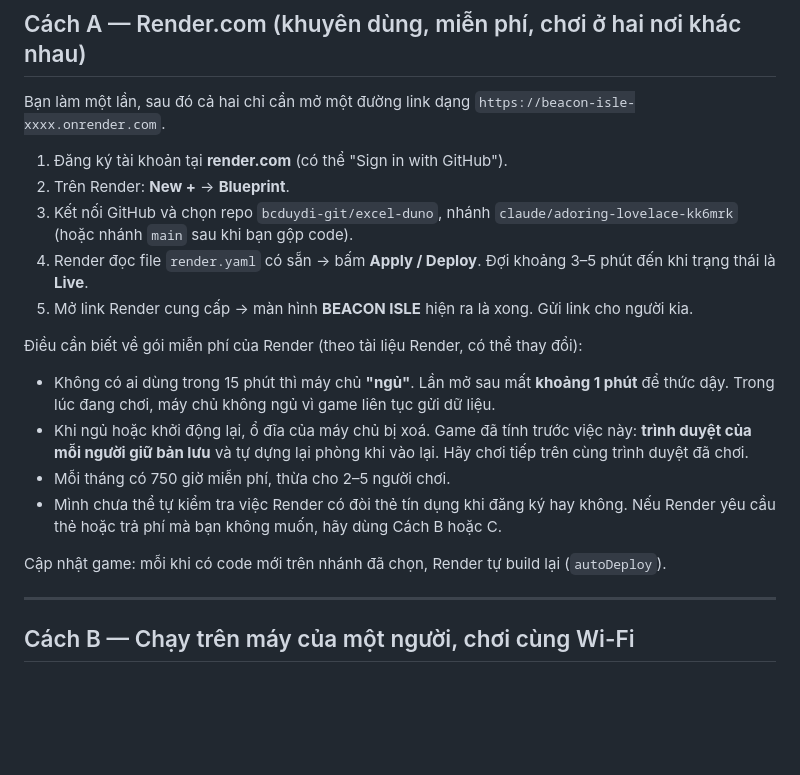
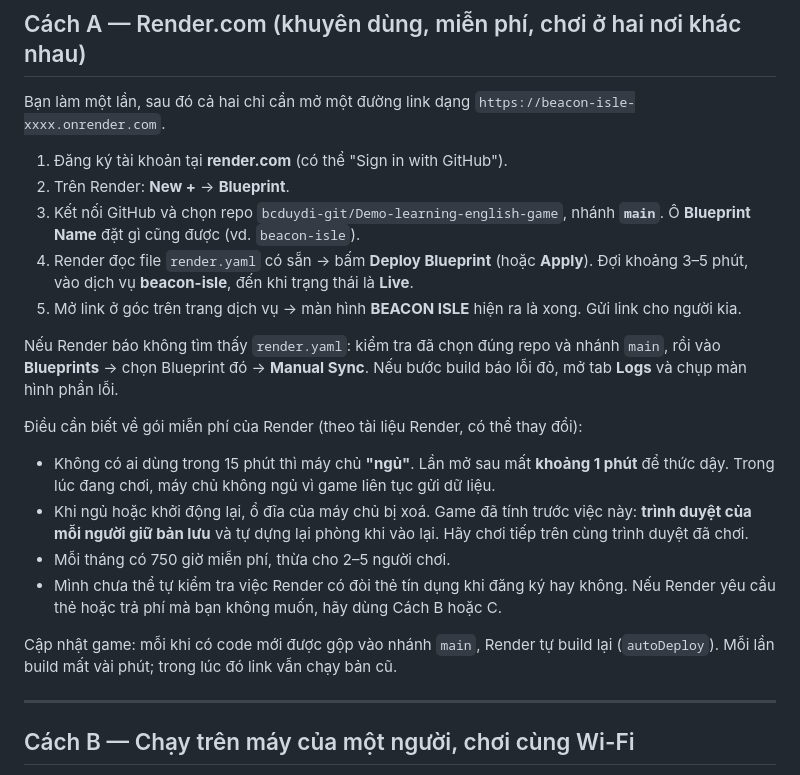
Before and after one commit to bcduydi-git/Demo-learning-english-game, a Markdown page: docs/TRIEN_KHAI.md, the part around the change. Drawn GitHub-style; blank space fills up the shorter version.

Commit message:
Point the deploy guide at the Demo repo and main branch
Co-Authored-By: Claude Opus 5.5 <noreply@anthropic.com>
Claude-Session: https://claude.ai/code/session_01S1M8FXvkpL6erWMUtehxvp

```diff
--- a/docs/TRIEN_KHAI.md
+++ b/docs/TRIEN_KHAI.md
@@ -10,9 +10,11 @@ Bạn làm một lần, sau đó cả hai chỉ cần mở một đường link
 
 1. Đăng ký tài khoản tại **render.com** (có thể "Sign in with GitHub").
 2. Trên Render: **New +** → **Blueprint**.
-3. Kết nối GitHub và chọn repo `bcduydi-git/excel-duno`, nhánh `claude/adoring-lovelace-kk6mrk` (hoặc nhánh `main` sau khi bạn gộp code).
-4. Render đọc file `render.yaml` có sẵn → bấm **Apply / Deploy**. Đợi khoảng 3–5 phút đến khi trạng thái là **Live**.
-5. Mở link Render cung cấp → màn hình **BEACON ISLE** hiện ra là xong. Gửi link cho người kia.
+3. Kết nối GitHub và chọn repo `bcduydi-git/Demo-learning-english-game`, nhánh **`main`**. Ô **Blueprint Name** đặt gì cũng được (vd. `beacon-isle`).
+4. Render đọc file `render.yaml` có sẵn → bấm **Deploy Blueprint** (hoặc **Apply**). Đợi khoảng 3–5 phút, vào dịch vụ **beacon-isle**, đến khi trạng thái là **Live**.
+5. Mở link ở góc trên trang dịch vụ → màn hình **BEACON ISLE** hiện ra là xong. Gửi link cho người kia.
+
+Nếu Render báo không tìm thấy `render.yaml`: kiểm tra đã chọn đúng repo và nhánh `main`, rồi vào **Blueprints** → chọn Blueprint đó → **Manual Sync**. Nếu bước build báo lỗi đỏ, mở tab **Logs** và chụp màn hình phần lỗi.
 
 Điều cần biết về gói miễn phí của Render (theo tài liệu Render, có thể thay đổi):
 
@@ -21,7 +23,7 @@ Bạn làm một lần, sau đó cả hai chỉ cần mở một đường link
 - Mỗi tháng có 750 giờ miễn phí, thừa cho 2–5 người chơi.
 - Mình chưa thể tự kiểm tra việc Render có đòi thẻ tín dụng khi đăng ký hay không. Nếu Render yêu cầu thẻ hoặc trả phí mà bạn không muốn, hãy dùng Cách B hoặc C.
 
-Cập nhật game: mỗi khi có code mới trên nhánh đã chọn, Render tự build lại (`autoDeploy`).
+Cập nhật game: mỗi khi có code mới được gộp vào nhánh `main`, Render tự build lại (`autoDeploy`). Mỗi lần build mất vài phút; trong lúc đó link vẫn chạy bản cũ.
 
 ---
 
```
Also changed, not shown: docs/TIEN_DO.md (+1 -1 lines).
